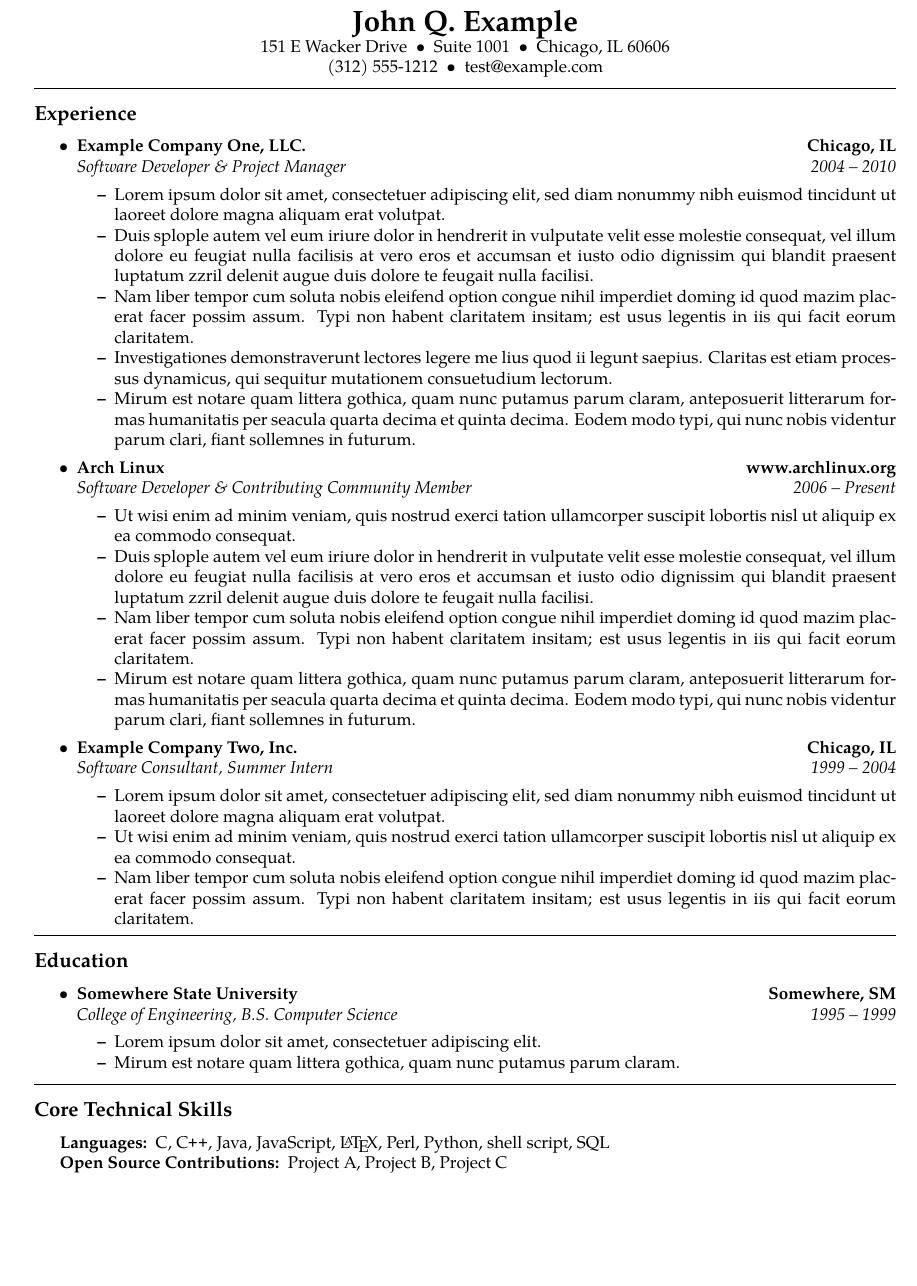
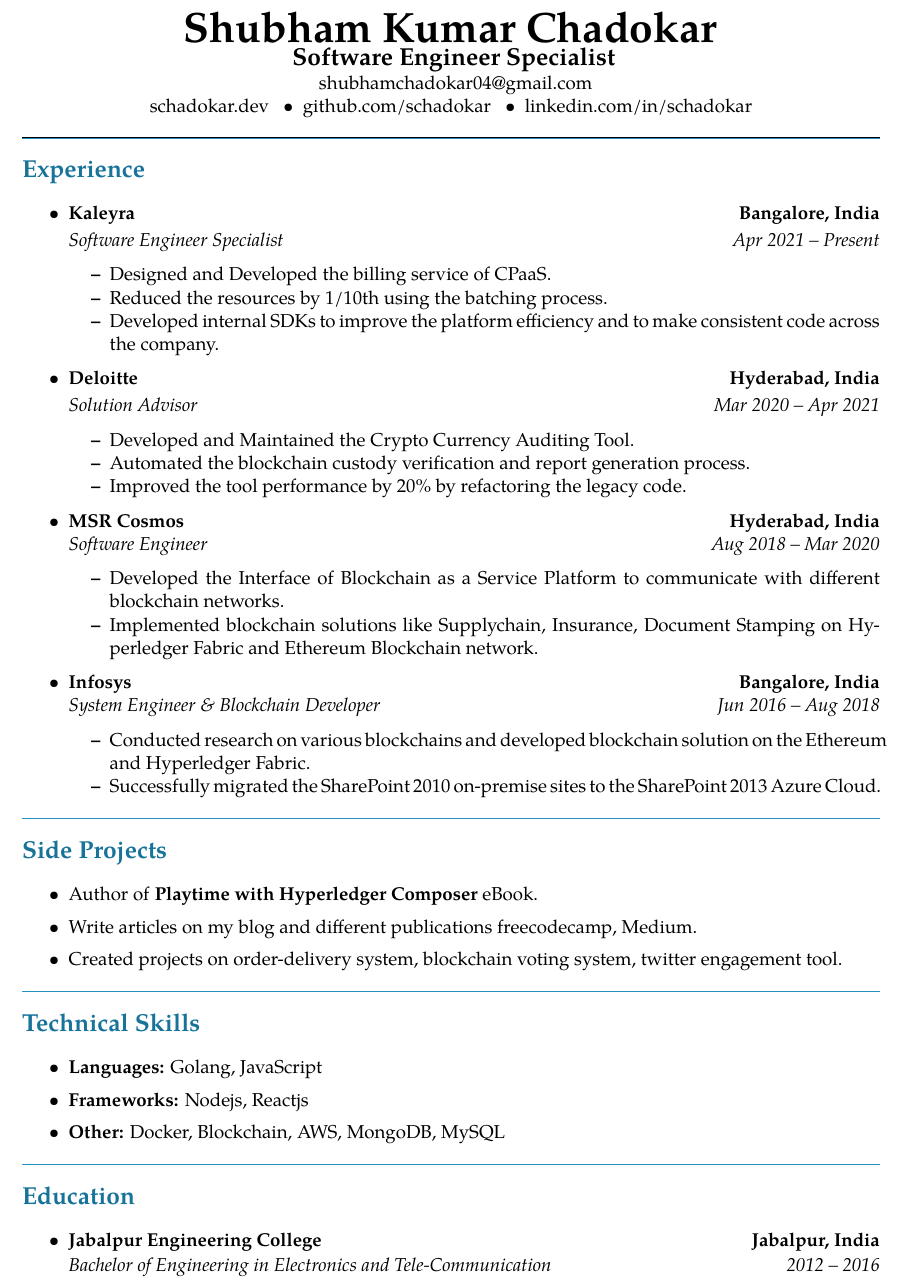
Before and after one commit to schadokar/resume, a LaTeX CV (sample-resume.tex): part of the page, cut at the place of the change, the shorter picture padded with empty space. Compiled offline with pdfLaTeX.

Commit message:
kaleyra added;

```diff
--- a/sample-resume.tex
+++ b/sample-resume.tex
@@ -1,13 +1,16 @@
 % resume.tex
 % vim:set ft=tex spell:
 
-\documentclass[10pt,letterpaper]{article}
-\usepackage[letterpaper,margin=0.75in]{geometry}
+\documentclass[11pt,a4paper,hidelinks]{article}
+\usepackage[a4paper,margin=0.65in]{geometry}
 \usepackage[utf8]{inputenc}
+\usepackage{hyperref}
 \usepackage{mdwlist}
-\usepackage[T1]{fontenc}
+\usepackage{fontawesome}
 \usepackage{textcomp}
 \usepackage{tgpagella}
+\usepackage{xcolor}
+
 \pagestyle{empty}
 \setlength{\tabcolsep}{0em}
 
@@ -43,138 +51,123 @@
 \begin{document}
 
 \begin{center}
-{\LARGE \textbf{John Q. Example}}
+  {\Huge \textbf{Shubham Kumar Chadokar}}
 
-151 E Wacker Drive\ \ \textbullet
-\ \ Suite\ 1001\ \ \textbullet
-\ \ Chicago, IL 60606
-\\
-(312) 555-1212\ \ \textbullet
-\ \ test@example.com
+  \textbf{\Large\ \textbf{Software Engineer Specialist}} \\
+
+  \ \ shubhamchadokar04@gmail.com
+  \\
+
+  {{\href {https://schadokar.dev}{{schadokar.dev}}}} \ \ \textbullet
+ \ \  {{\href{https://github.com/schadokar}{{github.com/schadokar}}}} \ \ \textbullet
+  \ \ {{\href {https://www.linkedin.com/in/schadokar/}{{linkedin.com/in/schadokar}}}}
+
 \end{center}
 
 \hrule
 \vspace{-0.4em}
-\subsection*{Experience}
+
+\vspace{0.4em}
+
+
+{\color{IFLightBlue} \hrule}
+\vspace{-0.4em}
+{\color{IFMediumBlue}\section*{Experience}}
 
 \begin{itemize}
-	\parskip=0.1em
+  \parskip=0.2em
 
-	\item
-	\headerrow
-		{\textbf{Example Company One, LLC.}}
-		{\textbf{Chicago, IL}}
-	\\
-	\headerrow
-		{\emph{Software Developer \& Project Manager}}
-		{\emph{2004 -- 2010}}
-	\begin{itemize*}
-		\item Lorem ipsum dolor sit amet, consectetuer adipiscing elit, sed
-		diam nonummy nibh euismod tincidunt ut laoreet dolore magna aliquam
-		erat volutpat.
-		\item Duis splople autem vel eum iriure dolor in hendrerit in vulputate
-		velit esse molestie consequat, vel illum dolore eu feugiat nulla
-		facilisis at vero eros et accumsan et iusto odio dignissim qui blandit
-		praesent luptatum zzril delenit augue duis dolore te feugait nulla
-		facilisi.
-		\item Nam liber tempor cum soluta nobis eleifend option congue nihil
-		imperdiet doming id quod mazim placerat facer possim assum. Typi non
-		habent claritatem insitam; est usus legentis in iis qui facit eorum
-		claritatem.
-		\item Investigationes demonstraverunt lectores legere me lius
-		quod ii legunt saepius. Claritas est etiam processus dynamicus, qui
-		sequitur mutationem consuetudium lectorum.
-		\item Mirum est notare quam littera gothica, quam nunc putamus parum
-		claram, anteposuerit litterarum formas humanitatis per seacula quarta
-		decima et quinta decima. Eodem modo typi, qui nunc nobis videntur parum
-		clari, fiant sollemnes in futurum.
-	\end{itemize*}
+  \item
+        \headerrow
+        {\textbf{Kaleyra}}
+        {\textbf{Bangalore, India}}
 
-	\item
-	\headerrow
-		{\textbf{Arch Linux}}
-		{\textbf{www.archlinux.org}}
-	\\
-	\headerrow
-		{\emph{Software Developer \& Contributing Community Member}}
-		{\emph{2006 -- Present}}
-	\begin{itemize*}
-		\item Ut wisi enim ad minim veniam, quis nostrud exerci tation
-		ullamcorper suscipit lobortis nisl ut aliquip ex ea commodo consequat.
-		\item Duis splople autem vel eum iriure dolor in hendrerit in vulputate
-		velit esse molestie consequat, vel illum dolore eu feugiat nulla
-		facilisis at vero eros et accumsan et iusto odio dignissim qui blandit
-		praesent luptatum zzril delenit augue duis dolore te feugait nulla
-		facilisi.
-		\item Nam liber tempor cum soluta nobis eleifend option congue nihil
-		imperdiet doming id quod mazim placerat facer possim assum. Typi non
-		habent claritatem insitam; est usus legentis in iis qui facit eorum
-		claritatem.
-		\item Mirum est notare quam littera gothica, quam nunc putamus parum
-		claram, anteposuerit litterarum formas humanitatis per seacula quarta
-		decima et quinta decima. Eodem modo typi, qui nunc nobis videntur parum
-		clari, fiant sollemnes in futurum.
-	\end{itemize*}
+        \headerrow
+        {\emph{Software Engineer Specialist}}
+        {\emph{Apr 2021 -- Present}}
+        \begin{itemize*}
+          \item Designed and Developed the billing service of CPaaS.
+          \item Reduced the resources by 1/10th using the batching process.
+          \item Developed internal SDKs to improve the platform efficiency and to make consistent code across the company.
+        \end{itemize*}
 
-	\item
-	\headerrow
-		{\textbf{Example Company Two, Inc.}}
-		{\textbf{Chicago, IL}}
-	\\
-	\headerrow
-		{\emph{Software Consultant, Summer Intern}}
-		{\emph{1999 -- 2004}}
-	\begin{itemize*}
-		\item Lorem ipsum dolor sit amet, consectetuer adipiscing elit, sed
-		diam nonummy nibh euismod tincidunt ut laoreet dolore magna aliquam
-		erat volutpat.
-		\item Ut wisi enim ad minim veniam, quis nostrud exerci tation
-		ullamcorper suscipit lobortis nisl ut aliquip ex ea commodo consequat.
-		\item Nam liber tempor cum soluta nobis eleifend option congue nihil
-		imperdiet doming id quod mazim placerat facer possim assum. Typi non
-		habent claritatem insitam; est usus legentis in iis qui facit eorum
-		claritatem.
-	\end{itemize*}
+  \item
+        \headerrow
+        {\textbf{Deloitte}}
+        {\textbf{Hyderabad, India}}
 
+        \headerrow
+        {\emph{Solution Advisor}}
+        {\emph{Mar 2020 -- Apr 2021}}
+        \begin{itemize*}
+          \item Developed and Maintained the Crypto Currency Auditing Tool.
+          \item Automated the blockchain custody verification and report generation process.
+          \item Improved the tool performance by 20\% by refactoring the legacy code.
+        \end{itemize*}
+
+  \item
+        \headerrow
+        {\textbf{MSR Cosmos}}
+        {\textbf{Hyderabad, India}}
+        \headerrow
+        {\emph{Software Engineer}}
+        {\emph{Aug 2018 -- Mar 2020}}
+        \begin{itemize*}
+          \item Developed the Interface of Blockchain as a Service Platform to communicate with different blockchain networks.
+          \item Implemented blockchain solutions like Supplychain, Insurance, Document Stamping on Hyperledger Fabric and Ethereum Blockchain network.
+        \end{itemize*}
+
+  \item
+        \headerrow
+        {\textbf{Infosys}}
+        {\textbf{Bangalore, India}}
+        \\
+        \headerrow
+        {\emph{System Engineer \& Blockchain Developer}}
+        {\emph{Jun 2016 -- Aug 2018}}
+        \begin{itemize*}
+
+          \item Conducted research on various blockchains and developed blockchain solution on the Ethereum and Hyperledger Fabric.
+          \item Successfully migrated the SharePoint 2010 on-premise sites to the SharePoint 2013 Azure Cloud.
+        \end{itemize*}
 \end{itemize}
 
 
-\hrule
+{\color{IFLightBlue} \hrule}
 \vspace{-0.4em}
-\subsection*{Education}
+{\color{IFMediumBlue}\section*{Side Projects}}
+\begin{itemize}
+  \parskip=0.1em
+    \item Author of \textbf{\href{https://schadokar.dev/ebooks/playtime-with-hyperledger-composer/}{{Playtime with Hyperledger Composer}}} eBook.
+    \item Write articles on my blog and different publications \href{https://www.freecodecamp.org/news/author/schadokar/}{freecodecamp}, \href{https://medium.com/@schadokar}{Medium}.
+    \item Created projects on order-delivery system, blockchain voting system, twitter engagement tool.
+\end{itemize}
+
+{\color{IFLightBlue} \hrule}
+\vspace{-0.4em}
+{\color{IFMediumBlue}\section*{Technical Skills}}
+  \begin{itemize}
+    \parskip=0.1em
+    \item \textbf{Languages:} Golang, JavaScript
+    \item \textbf{Frameworks:} Nodejs, Reactjs
+    \item \textbf{Other:} Docker, Blockchain, AWS, MongoDB, MySQL
+  \end{itemize}
+
+{\color{IFLightBlue} \hrule}
+\vspace{-0.4em}
+{\color{IFMediumBlue}\section*{Education}}
 
 \begin{itemize}
-	\parskip=0.1em
+  \parskip=0.1em
 
-	\item
-	\headerrow
-		{\textbf{Somewhere State University}}
-		{\textbf{Somewhere, SM}}
-	\\
-	\headerrow
-		{\emph{College of Engineering, B.S. Computer Science}}
-		{\emph{1995 -- 1999}}
-	\begin{itemize*}
-		\item Lorem ipsum dolor sit amet, consectetuer adipiscing elit.
-		\item Mirum est notare quam littera gothica, quam nunc putamus parum
-		claram.
-	\end{itemize*}
+  \item
+        \headerrow
+        {\textbf{Jabalpur Engineering College}}
+        {\textbf{Jabalpur, India}}
 
+        \headerrow
+        {\emph{Bachelor of Engineering in Electronics and Tele-Communication}}
+        {\emph{2012 -- 2016}}
 \end{itemize}
 
-
-\hrule
-\vspace{-0.4em}
-\subsection*{Core Technical Skills}
-
-\begin{indentsection}{\parindent}
-\hyphenpenalty=1000
-\begin{description*}
-	\item[Languages:]
-	C, \CPP, Java, JavaScript, \LaTeX, Perl, Python, shell script, SQL
-	\item[Open Source Contributions:]
-	Project A, Project B, Project C
-\end{description*}
-\end{indentsection}
-
 \end{document}
```
Also changed, not shown: README.md, ShubhamChadokar_Resume-1.jpg (added), ShubhamChadokar_Resume-1.png (deleted), ShubhamChadokar_Resume-2.png (deleted), ShubhamChadokar_Resume.pdf, sample-resume.tex (17 more changed lines).
